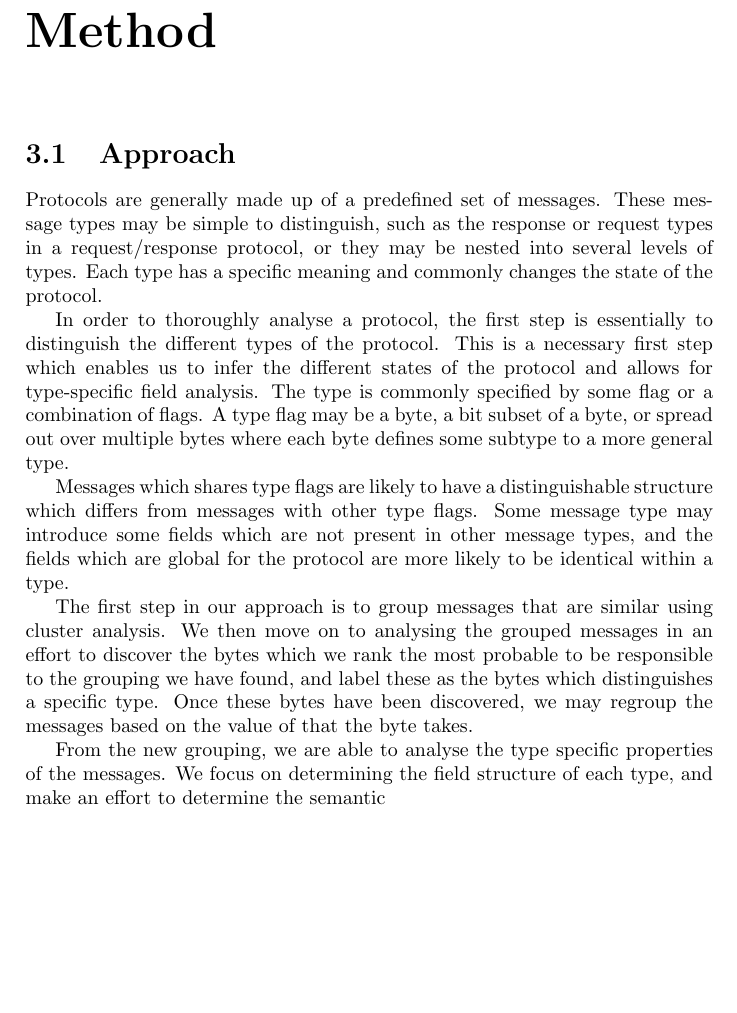
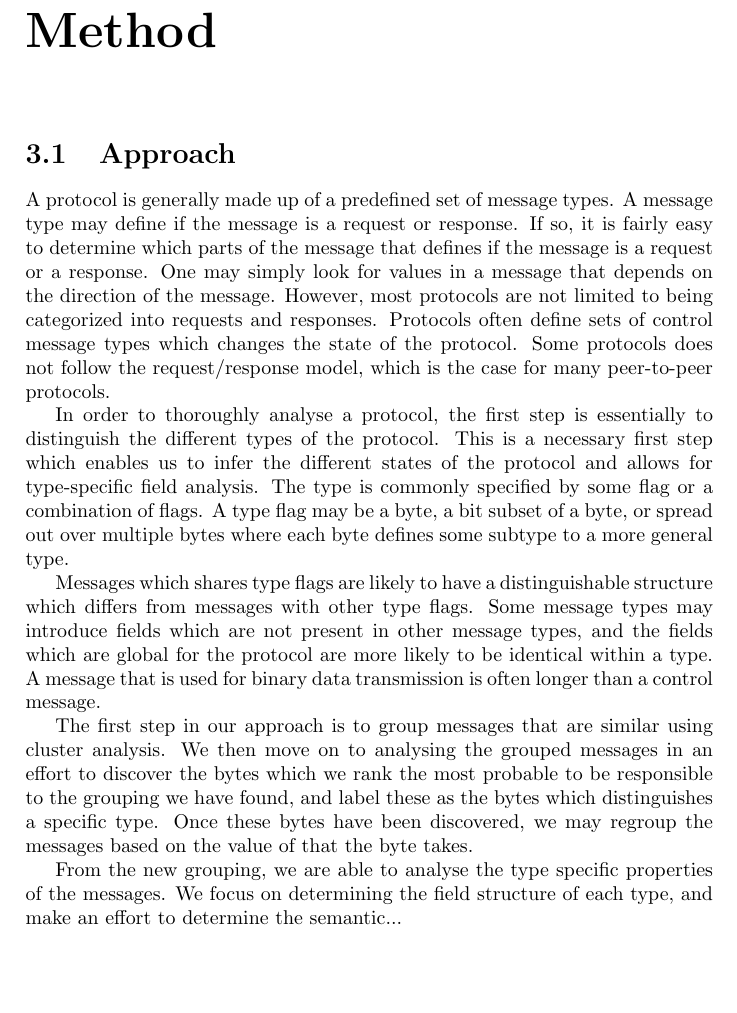
Before and after one commit to CarlEkerot/Exjobb, a LaTeX thesis (doc/report.tex): part of page 17 of 23, cut so that both start at the same text, the shorter picture padded with empty space. Compiled offline with pdfLaTeX.

Commit message:
Extended approach introduction

```diff
--- a/doc/report.tex
+++ b/doc/report.tex
@@ -647,11 +647,15 @@ and the resulting alignments in figure~\ref{fig:align}.
 % why we need to cluster our data and continue to explain what needs to be done
 % after the clustering step to actually achieve protocol inference.
 
-Protocols are generally made up of a predefined set of messages. These message
-types may be simple to distinguish, such as the response or request types in
-a request/response protocol, or they may be nested into several levels of
-types. Each type has a specific meaning and commonly changes the state of the
-protocol.
+A protocol is generally made up of a predefined set of message types. A
+message type may define if the message is a request or response. If so, it is
+fairly easy to determine which parts of the message that defines if the
+message is a request or a response. One may simply look for values in a
+message that depends on the direction of the message. However, most protocols
+are not limited to being categorized into requests and responses. Protocols
+often define sets of control message types which changes the state of the
+protocol. Some protocols does not follow the request/response model, which
+is the case for many peer-to-peer protocols.
 
 In order to thoroughly analyse a protocol, the first step is essentially to
 distinguish the different types of the protocol. This is a necessary first
@@ -661,11 +665,12 @@ or a combination of flags. A type flag may be a byte, a bit subset of a byte,
 or spread out over multiple bytes where each byte defines some subtype to a
 more general type.
 
-Messages which shares type flags are likely to have a
-distinguishable structure which differs from messages with other type flags.
-Some message type may introduce some fields which are not present in other
-message types, and the fields which are global for the protocol are more
-likely to be identical within a type.
+Messages which shares type flags are likely to have a distinguishable
+structure which differs from messages with other type flags. Some message
+types may introduce fields which are not present in other message types, and
+the fields which are global for the protocol are more likely to be identical
+within a type. A message that is used for binary data transmission is often
+longer than a control message.
 
 The first step in our approach is to group messages that are similar using
 cluster analysis. We then move on to analysing the grouped messages in an
@@ -676,7 +681,7 @@ we may regroup the messages based on the value of that the byte takes.
 
 From the new grouping, we are able to analyse the type specific properties
 of the messages. We focus on determining the field structure of each type,
-and make an effort to determine the semantic
+and make an effort to determine the semantic...
 
 \section{Type inference}
 Explain that our type inference step is actually two different clustering steps
```
Also changed, not shown: doc/report.pdf.
